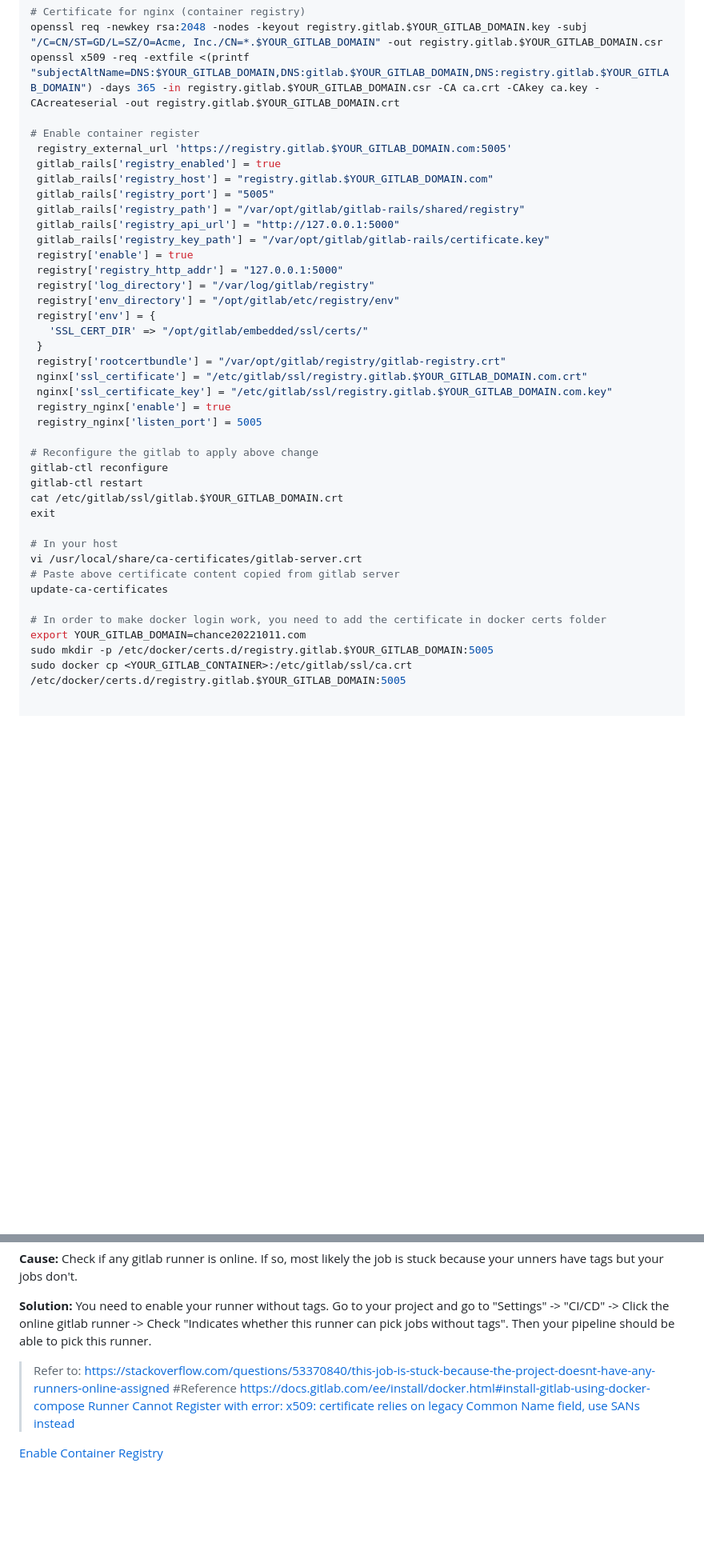
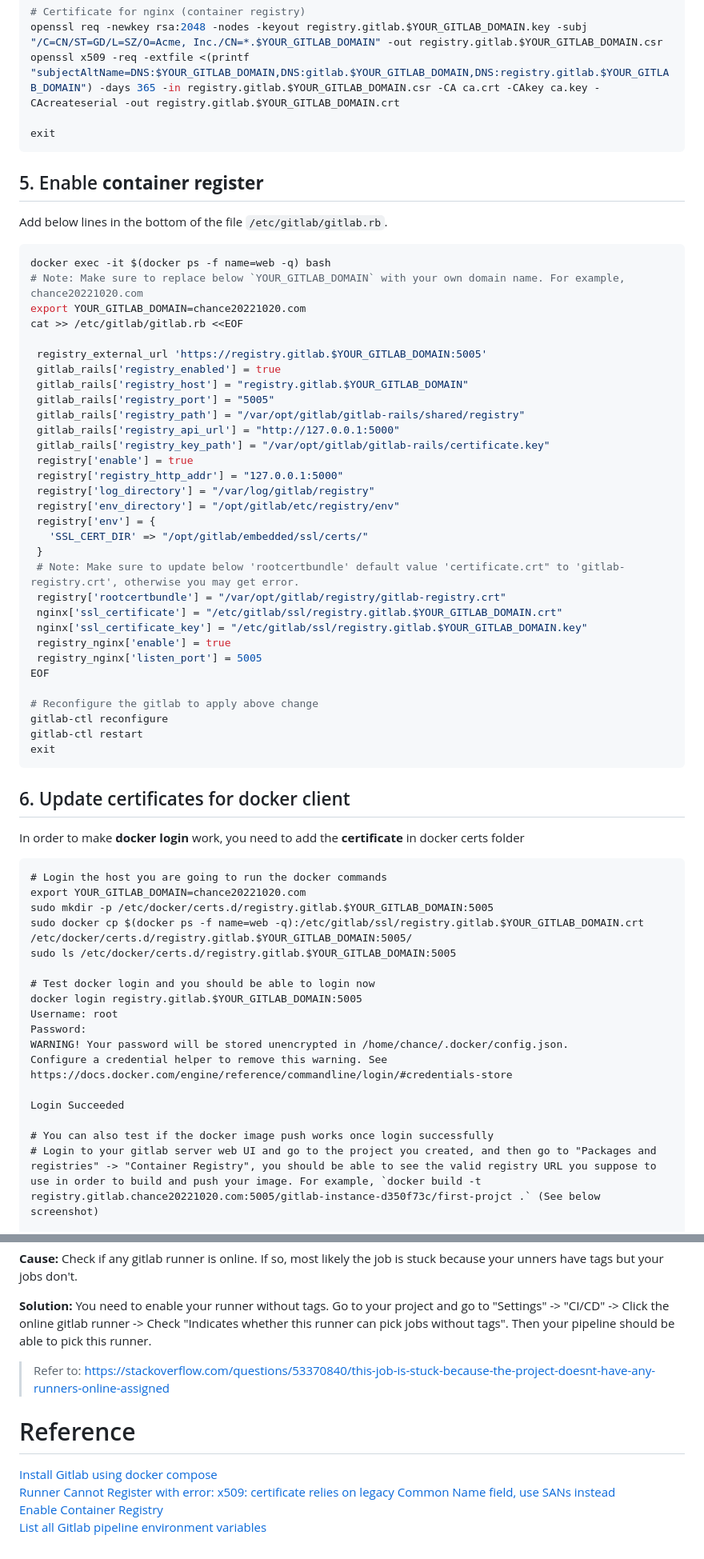
Before and after one commit to zsb8/Devops, a Markdown page: 003-GitlabCICD/README.md, 2 parts joined by grey strips. Shown: that part at 80% size. Rendered like a GitHub page; blank space fills up the shorter version.

````diff
--- a/003-GitlabCICD/README.md
+++ b/003-GitlabCICD/README.md
@@ -50,10 +56,19 @@ openssl x509 -req -extfile <(printf "subjectAltName=DNS:$YOUR_GITLAB_DOMAIN,DNS:
 openssl req -newkey rsa:2048 -nodes -keyout registry.gitlab.$YOUR_GITLAB_DOMAIN.key -subj "/C=CN/ST=GD/L=SZ/O=Acme, Inc./CN=*.$YOUR_GITLAB_DOMAIN" -out registry.gitlab.$YOUR_GITLAB_DOMAIN.csr
 openssl x509 -req -extfile <(printf "subjectAltName=DNS:$YOUR_GITLAB_DOMAIN,DNS:gitlab.$YOUR_GITLAB_DOMAIN,DNS:registry.gitlab.$YOUR_GITLAB_DOMAIN") -days 365 -in registry.gitlab.$YOUR_GITLAB_DOMAIN.csr -CA ca.crt -CAkey ca.key -CAcreateserial -out registry.gitlab.$YOUR_GITLAB_DOMAIN.crt
 
-# Enable container register
- registry_external_url 'https://registry.gitlab.$YOUR_GITLAB_DOMAIN.com:5005'
+exit
+```
+## 5. Enable **container register**
+Add below lines in the bottom of the file `/etc/gitlab/gitlab.rb`.
+```bash
+docker exec -it $(docker ps -f name=web -q) bash
+# Note: Make sure to replace below `YOUR_GITLAB_DOMAIN` with your own domain name. For example, chance20221020.com
+export YOUR_GITLAB_DOMAIN=chance20221020.com
+cat >> /etc/gitlab/gitlab.rb <<EOF
+
+ registry_external_url 'https://registry.gitlab.$YOUR_GITLAB_DOMAIN:5005'
  gitlab_rails['registry_enabled'] = true
- gitlab_rails['registry_host'] = "registry.gitlab.$YOUR_GITLAB_DOMAIN.com"
+ gitlab_rails['registry_host'] = "registry.gitlab.$YOUR_GITLAB_DOMAIN"
  gitlab_rails['registry_port'] = "5005"
  gitlab_rails['registry_path'] = "/var/opt/gitlab/gitlab-rails/shared/registry"
  gitlab_rails['registry_api_url'] = "http://127.0.0.1:5000"
@@ -65,26 +80,38 @@ openssl x509 -req -extfile <(printf "subjectAltName=DNS:$YOUR_GITLAB_DOMAIN,DNS:
  registry['env'] = {
    'SSL_CERT_DIR' => "/opt/gitlab/embedded/ssl/certs/"
  }
+ # Note: Make sure to update below 'rootcertbundle' default value 'certificate.crt" to 'gitlab-registry.crt', otherwise you may get error.
  registry['rootcertbundle'] = "/var/opt/gitlab/registry/gitlab-registry.crt"
- nginx['ssl_certificate'] = "/etc/gitlab/ssl/registry.gitlab.$YOUR_GITLAB_DOMAIN.com.crt"
- nginx['ssl_certificate_key'] = "/etc/gitlab/ssl/registry.gitlab.$YOUR_GITLAB_DOMAIN.com.key"
+ nginx['ssl_certificate'] = "/etc/gitlab/ssl/registry.gitlab.$YOUR_GITLAB_DOMAIN.crt"
+ nginx['ssl_certificate_key'] = "/etc/gitlab/ssl/registry.gitlab.$YOUR_GITLAB_DOMAIN.key"
  registry_nginx['enable'] = true
  registry_nginx['listen_port'] = 5005
+EOF
 
 # Reconfigure the gitlab to apply above change
 gitlab-ctl reconfigure
 gitlab-ctl restart
-cat /etc/gitlab/ssl/gitlab.$YOUR_GITLAB_DOMAIN.crt
 exit
+```
+## 6. Update certificates for docker client
+In order to make **docker login** work, you need to add the **certificate** in docker certs folder
+```
+# Login the host you are going to run the docker commands
+export YOUR_GITLAB_DOMAIN=chance20221020.com
+sudo mkdir -p /etc/docker/certs.d/registry.gitlab.$YOUR_GITLAB_DOMAIN:5005
+sudo docker cp $(docker ps -f name=web -q):/etc/gitlab/ssl/registry.gitlab.$YOUR_GITLAB_DOMAIN.crt /etc/docker/certs.d/registry.gitlab.$YOUR_GITLAB_DOMAIN:5005/
+sudo ls /etc/docker/certs.d/registry.gitlab.$YOUR_GITLAB_DOMAIN:5005
 
-# In your host
-vi /usr/local/share/ca-certificates/gitlab-server.crt
-# Paste above certificate content copied from gitlab server
-update-ca-certificates
+# Test docker login and you should be able to login now
+docker login registry.gitlab.$YOUR_GITLAB_DOMAIN:5005
+Username: root
+Password:
+WARNING! Your password will be stored unencrypted in /home/chance/.docker/config.json.
+Configure a credential helper to remove this warning. See
+https://docs.docker.com/engine/reference/commandline/login/#credentials-store
 
-# In order to make docker login work, you need to add the certificate in docker certs folder
-export YOUR_GITLAB_DOMAIN=chance20221011.com
-sudo mkdir -p /etc/docker/certs.d/registry.gitlab.$YOUR_GITLAB_DOMAIN:5005
-sudo docker cp <YOUR_GITLAB_CONTAINER>:/etc/gitlab/ssl/ca.crt /etc/docker/certs.d/registry.gitlab.$YOUR_GITLAB_DOMAIN:5005
+Login Succeeded
 
+# You can also test if the docker image push works once login successfully
+# Login to your gitlab server web UI and go to the project you created, and then go to "Packages and registries" -> "Container Registry", you should be able to see the valid registry URL you suppose to use in order to build and push your image. For example, `docker build -t registry.gitlab.chance20221020.com:5005/gitlab-instance-d350f73c/first-projct .` (See below screenshot)
 
@@ -204,8 +247,11 @@ Check if any gitlab runner is online. If so, most likely the job is stuck becaus
 You need to enable your runner without tags. Go to your project and go to "Settings" -> "CI/CD" -> Click the online gitlab runner -> Check "Indicates whether this runner can pick jobs without tags". Then your pipeline should be able to pick this runner.
 
 > Refer to: https://stackoverflow.com/questions/53370840/this-job-is-stuck-because-the-project-doesnt-have-any-runners-online-assigned
-#<a name="reference">Reference</a>
-https://docs.gitlab.com/ee/install/docker.html#install-gitlab-using-docker-compose
-[Runner Cannot Register with error: x509: certificate relies on legacy Common Name field, use SANs instead](https://gitlab.com/gitlab-org/gitlab-runner/-/issues/28841)
 
-[Enable Container Registry](https://blog.programster.org/dockerized-gitlab-enable-container-registry)
+
+
+# <a name="reference">Reference</a>
+[Install Gitlab using docker compose](https://docs.gitlab.com/ee/install/docker.html#install-gitlab-using-docker-compose) <br/>
+[Runner Cannot Register with error: x509: certificate relies on legacy Common Name field, use SANs instead](https://gitlab.com/gitlab-org/gitlab-runner/-/issues/28841)<br/>
+[Enable Container Registry](https://blog.programster.org/dockerized-gitlab-enable-container-registry)<br/>
+[List all Gitlab pipeline environment variables](https://docs.gitlab.com/ee/ci/variables/)<br/>
````
Also changed, not shown: other parts of 003-GitlabCICD/README.md (+73 -51 lines), 003-GitlabCICD/images/container-registry.png (added), 003-GitlabCICD/images/gitlab-ci-pipeline.png (added), 003-GitlabCICD/images/gitlab-url-token.png (added), 3 other files.
